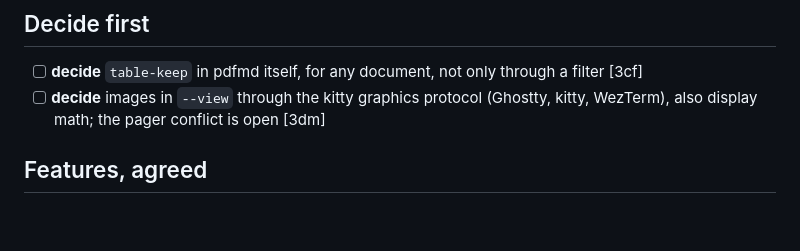
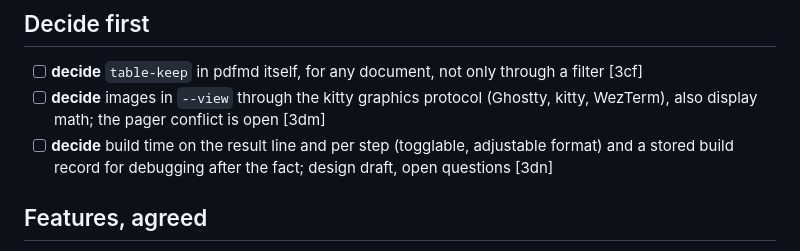
Before and after one commit to aliperdehan/pdfmd, a Markdown page: TODO.md, the part around the change. Rendered like a GitHub page; blank space fills up the shorter version.

Commit message:
TODO: build time and a stored build record, to design
Co-Authored-By: Claude Sonnet 5.5 <noreply@anthropic.com>

```diff
--- a/TODO.md
+++ b/TODO.md
@@ -12,6 +12,7 @@ wait for an answer before any code.
 
 - [ ] **decide** `table-keep` in pdfmd itself, for any document, not only through a filter [3cf]
 - [ ] **decide** images in `--view` through the kitty graphics protocol (Ghostty, kitty, WezTerm), also display math; the pager conflict is open [3dm]
+- [ ] **decide** build time on the result line and per step (togglable, adjustable format) and a stored build record for debugging after the fact; design draft, open questions [3dn]
 
 ## Features, agreed
 
```
